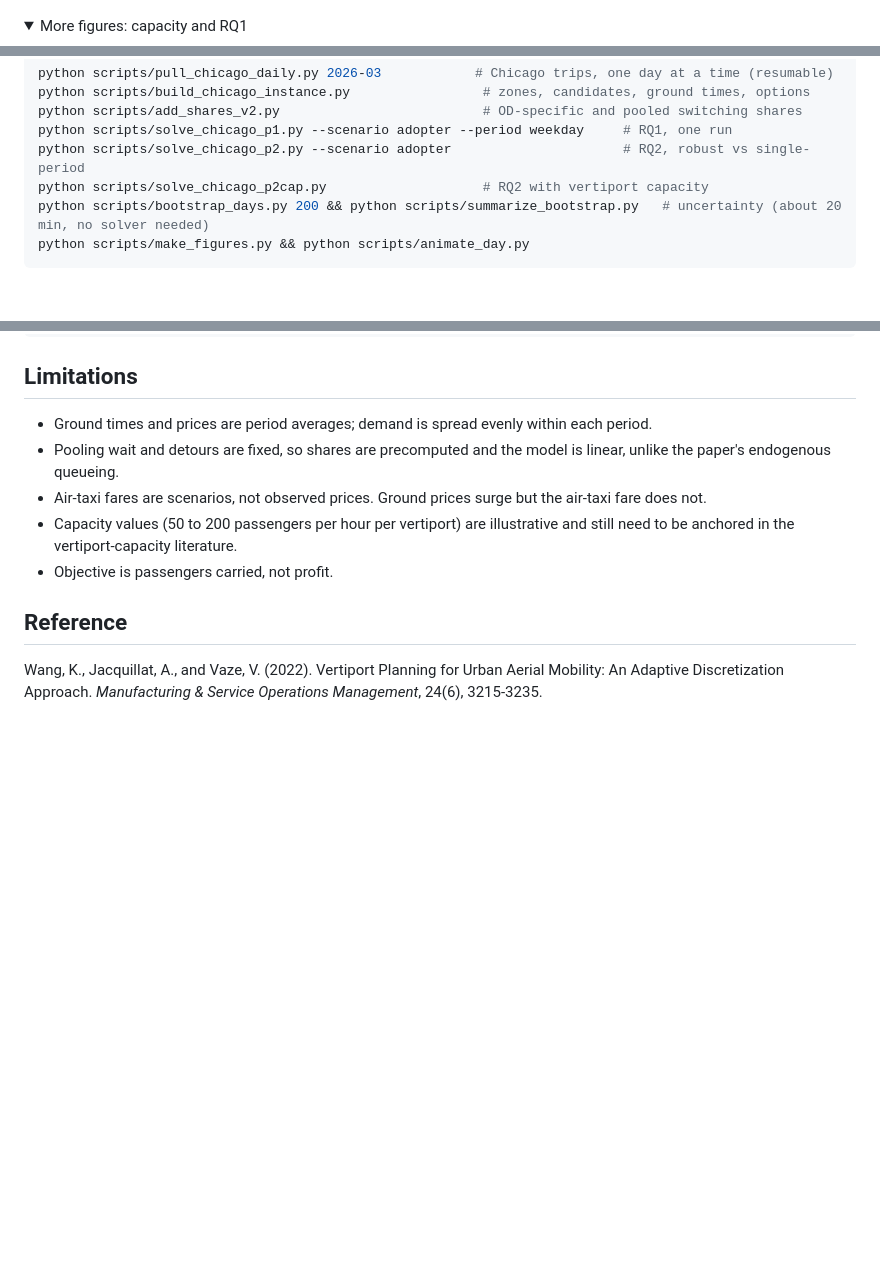
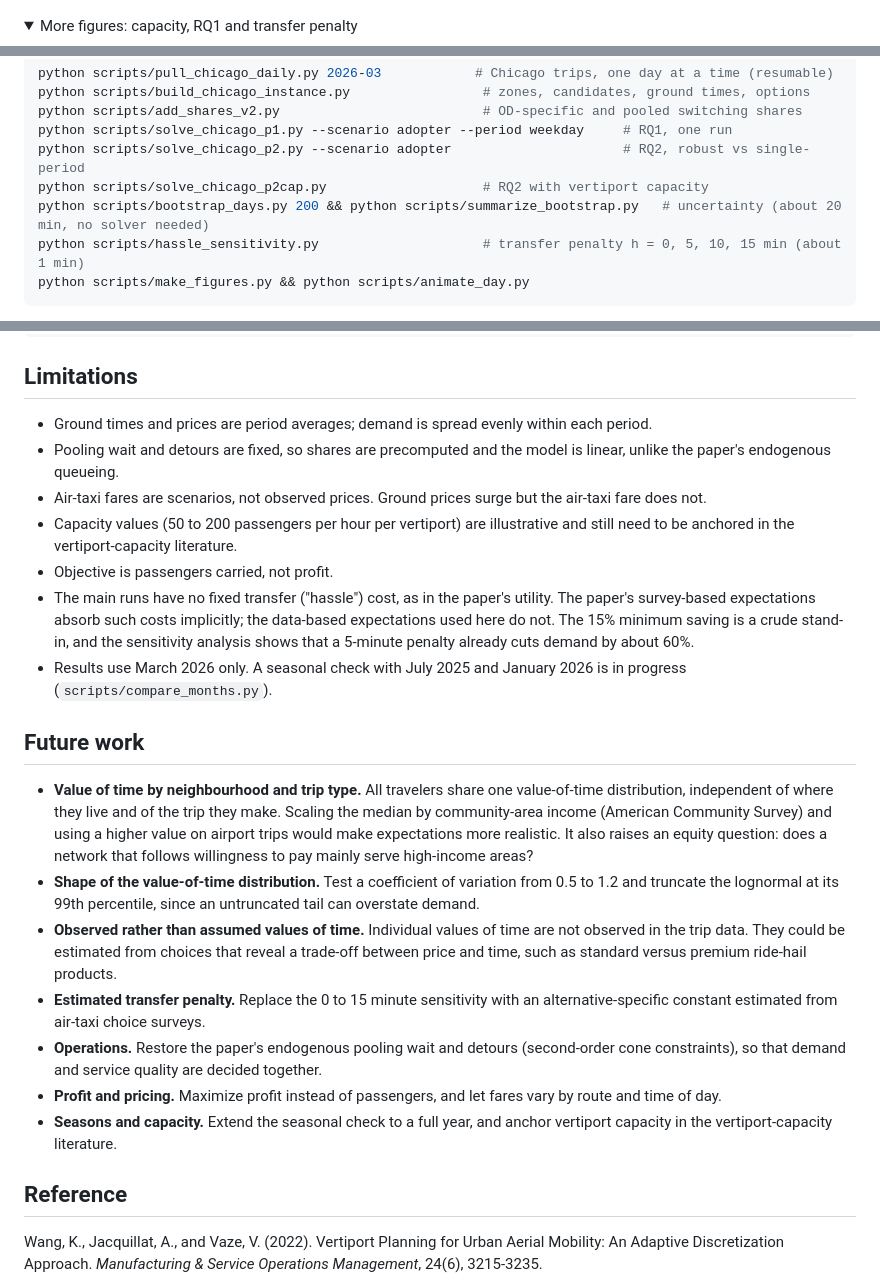
Before and after one commit to GJonard12/vertiport-planning, a Markdown page: README.md, 3 parts joined by grey strips. GitHub-like rendering; folded sections open; blank space fills up the shorter version.

````diff
--- a/README.md
+++ b/README.md
@@ -27,7 +28,7 @@ All numbers are for the *adopter* scenario ($15 + $3.50 per mile, median value o
 ![Bootstrap](figures/fig5_bootstrap.png)
 
 <details>
-<summary>More figures: capacity and RQ1</summary>
+<summary>More figures: capacity, RQ1 and transfer penalty</summary>
 
 ![Capacity](figures/fig3_capacity.png)
 ![RQ1 forecast error and value of heterogeneity](figures/fig4_rq1_forecast.png)
@@ -63,6 +65,7 @@ python scripts/solve_chicago_p1.py --scenario adopter --period weekday     # RQ1
 python scripts/solve_chicago_p2.py --scenario adopter                      # RQ2, robust vs single-period
 python scripts/solve_chicago_p2cap.py                    # RQ2 with vertiport capacity
 python scripts/bootstrap_days.py 200 && python scripts/summarize_bootstrap.py   # uncertainty (about 20 min, no solver needed)
+python scripts/hassle_sensitivity.py                     # transfer penalty h = 0, 5, 10, 15 min (about 1 min)
 python scripts/make_figures.py && python scripts/animate_day.py
 ```
 
@@ -86,6 +89,18 @@ docs/         model formulation
 - Air-taxi fares are scenarios, not observed prices. Ground prices surge but the air-taxi fare does not.
 - Capacity values (50 to 200 passengers per hour per vertiport) are illustrative and still need to be anchored in the vertiport-capacity literature.
 - Objective is passengers carried, not profit.
+- The main runs have no fixed transfer ("hassle") cost, as in the paper's utility. The paper's survey-based expectations absorb such costs implicitly; the data-based expectations used here do not. The 15% minimum saving is a crude stand-in, and the sensitivity analysis shows that a 5-minute penalty already cuts demand by about 60%.
+- Results use March 2026 only. A seasonal check with July 2025 and January 2026 is in progress (`scripts/compare_months.py`).
+
+## Future work
+
+- **Value of time by neighbourhood and trip type.** All travelers share one value-of-time distribution, independent of where they live and of the trip they make. Scaling the median by community-area income (American Community Survey) and using a higher value on airport trips would make expectations more realistic. It also raises an equity question: does a network that follows willingness to pay mainly serve high-income areas?
+- **Shape of the value-of-time distribution.** Test a coefficient of variation from 0.5 to 1.2 and truncate the lognormal at its 99th percentile, since an untruncated tail can overstate demand.
+- **Observed rather than assumed values of time.** Individual values of time are not observed in the trip data. They could be estimated from choices that reveal a trade-off between price and time, such as standard versus premium ride-hail products.
+- **Estimated transfer penalty.** Replace the 0 to 15 minute sensitivity with an alternative-specific constant estimated from air-taxi choice surveys.
+- **Operations.** Restore the paper's endogenous pooling wait and detours (second-order cone constraints), so that demand and service quality are decided together.
+- **Profit and pricing.** Maximize profit instead of passengers, and let fares vary by route and time of day.
+- **Seasons and capacity.** Extend the seasonal check to a full year, and anchor vertiport capacity in the vertiport-capacity literature.
 
 ## Reference
 
````
Also changed, not shown: other parts of README.md (+6 -4 lines), figures/fig6_hassle.png (added), 9 other files.
